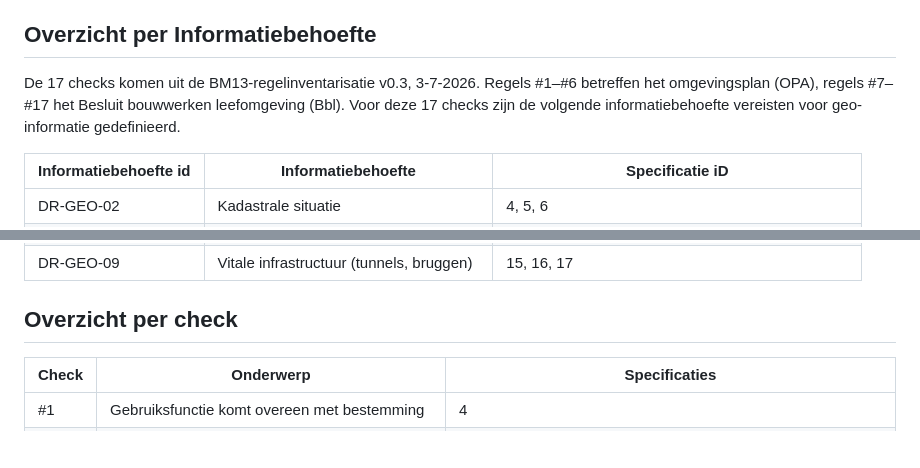
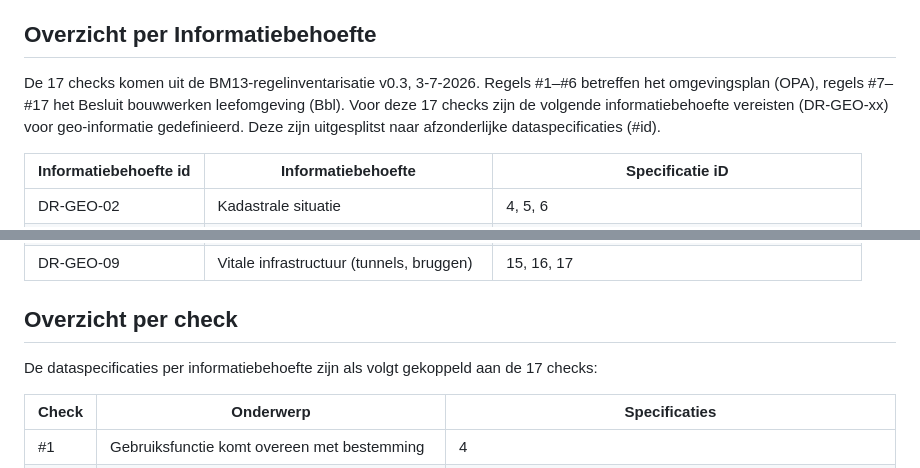
Before and after one commit to nl-digigo/vergunningcontrole, a Markdown page: docs/toolkit-geobim/bijlage-d-ils-geo-informatie.md, 2 parts joined by grey strips. Drawn GitHub-style; blank space fills up the shorter version.

Commit message:
Aanpassing ILS Geo-informatie
Added requirements for geo-information (DR-GEO-xx) and linked data specifications to the 17 checks.

```diff
--- a/docs/toolkit-geobim/bijlage-d-ils-geo-informatie.md
+++ b/docs/toolkit-geobim/bijlage-d-ils-geo-informatie.md
@@ -10,7 +10,7 @@ Informatiebehoefte vereisten voor geo-informatie bij een omgevingsvergunningaanv
 
 ## Overzicht per Informatiebehoefte
 
-De 17 checks komen uit de BM13-regelinventarisatie v0.3, 3-7-2026. Regels #1–#6 betreffen het omgevingsplan (OPA), regels #7–#17 het Besluit bouwwerken leefomgeving (Bbl). Voor deze 17 checks zijn de volgende informatiebehoefte vereisten voor geo-informatie gedefinieerd.
+De 17 checks komen uit de BM13-regelinventarisatie v0.3, 3-7-2026. Regels #1–#6 betreffen het omgevingsplan (OPA), regels #7–#17 het Besluit bouwwerken leefomgeving (Bbl). Voor deze 17 checks zijn de volgende informatiebehoefte vereisten (DR-GEO-xx) voor geo-informatie gedefinieerd. Deze zijn uitgesplitst naar afzonderlijke dataspecificaties (#id).
 
 | Informatiebehoefte id | Informatiebehoefte |  Specificatie iD |
 |---------|---------|---------|
@@ -23,6 +23,8 @@ De 17 checks komen uit de BM13-regelinventarisatie v0.3, 3-7-2026. Regels #1–#
 | DR-GEO-09 | Vitale infrastructuur (tunnels, bruggen) | 15, 16, 17 |
 
 ## Overzicht per check
+
+De dataspecificaties per informatiebehoefte zijn als volgt gekoppeld aan de 17 checks:
 
 | Check | Onderwerp | Specificaties |
 |---------|---------|---------|
```
